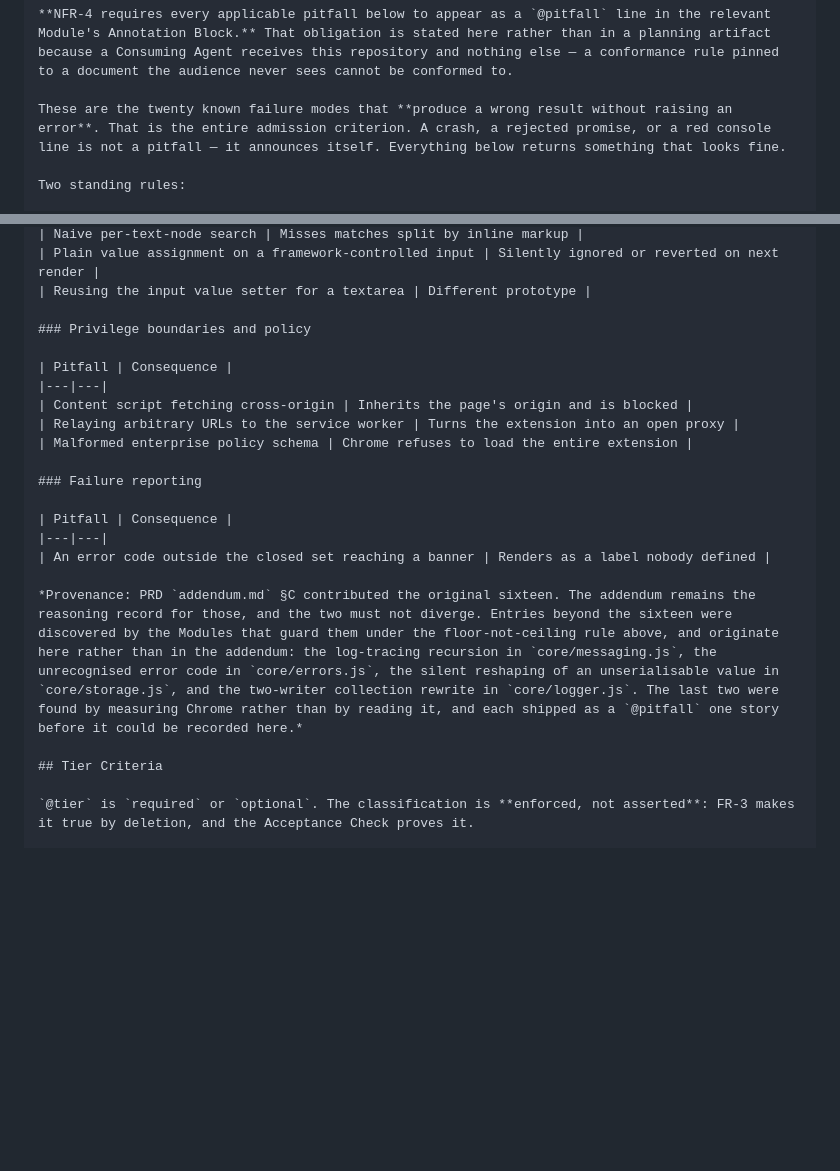
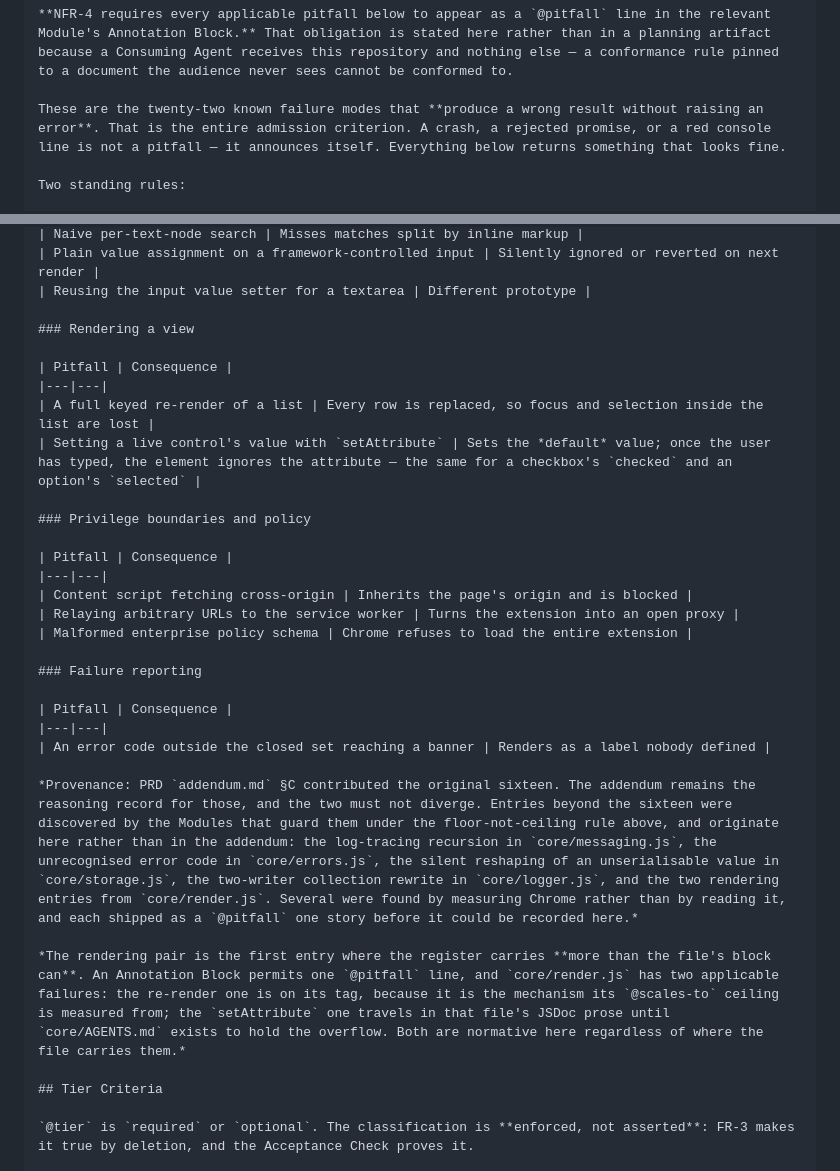
Before and after one commit to dev-exintueri/basic-chrome-extension, a Markdown page: DESIGN.md, 2 parts joined by grey strips. GitHub-like rendering; blank space fills up the shorter version.

Commit message:
Amend the Pitfall Register with what story 1.6 measured (Q7)
The register is a floor, not a ceiling, and core/render.js found two failures
that meet its admission criterion -- a wrong result with nothing raised:

  A full keyed re-render replaces every row, so focus and selection inside the
  list are lost.

  setAttribute('value') sets a control's DEFAULT value; once the user has typed,
  the element ignores the attribute. The same for a checkbox's checked and an
  option's selected. This is distinct from the existing leaf-scoped entry about
  framework-controlled inputs: that one is about a page's framework reverting a
  write, this one is about the DOM's own dirtiness flag.

Twenty -> twenty-two. This is also the first entry where the register carries
more than a block can: one @pitfall line is permitted and this file has two, so
the provenance note records where each one actually travels.

Story 1.6's AC9 scoped every file but core/render.js out, which is why this
lands as its own commit -- the same shape as 2a8edf9 and 6aa2b8a.

Co-Authored-By: Claude Opus 5 (1M context) <noreply@anthropic.com>

```diff
--- a/DESIGN.md
+++ b/DESIGN.md
@@ -455,7 +455,7 @@ Step 4 is the honest cost of NFR-3. There is no registry, no auto-discovery, no
 
 **NFR-4 requires every applicable pitfall below to appear as a `@pitfall` line in the relevant Module's Annotation Block.** That obligation is stated here rather than in a planning artifact because a Consuming Agent receives this repository and nothing else — a conformance rule pinned to a document the audience never sees cannot be conformed to.
 
-These are the twenty known failure modes that **produce a wrong result without raising an error**. That is the entire admission criterion. A crash, a rejected promise, or a red console line is not a pitfall — it announces itself. Everything below returns something that looks fine.
+These are the twenty-two known failure modes that **produce a wrong result without raising an error**. That is the entire admission criterion. A crash, a rejected promise, or a red console line is not a pitfall — it announces itself. Everything below returns something that looks fine.
 
 Two standing rules:
 
@@ -493,6 +493,13 @@ Two standing rules:
 | Plain value assignment on a framework-controlled input | Silently ignored or reverted on next render |
 | Reusing the input value setter for a textarea | Different prototype |
 
+### Rendering a view
+
+| Pitfall | Consequence |
+|---|---|
+| A full keyed re-render of a list | Every row is replaced, so focus and selection inside the list are lost |
+| Setting a live control's value with `setAttribute` | Sets the *default* value; once the user has typed, the element ignores the attribute — the same for a checkbox's `checked` and an option's `selected` |
+
 ### Privilege boundaries and policy
 
 | Pitfall | Consequence |
@@ -507,7 +514,9 @@ Two standing rules:
 |---|---|
 | An error code outside the closed set reaching a banner | Renders as a label nobody defined |
 
-*Provenance: PRD `addendum.md` §C contributed the original sixteen. The addendum remains the reasoning record for those, and the two must not diverge. Entries beyond the sixteen were discovered by the Modules that guard them under the floor-not-ceiling rule above, and originate here rather than in the addendum: the log-tracing recursion in `core/messaging.js`, the unrecognised error code in `core/errors.js`, the silent reshaping of an unserialisable value in `core/storage.js`, and the two-writer collection rewrite in `core/logger.js`. The last two were found by measuring Chrome rather than by reading it, and each shipped as a `@pitfall` one story before it could be recorded here.*
+*Provenance: PRD `addendum.md` §C contributed the original sixteen. The addendum remains the reasoning record for those, and the two must not diverge. Entries beyond the sixteen were discovered by the Modules that guard them under the floor-not-ceiling rule above, and originate here rather than in the addendum: the log-tracing recursion in `core/messaging.js`, the unrecognised error code in `core/errors.js`, the silent reshaping of an unserialisable value in `core/storage.js`, the two-writer collection rewrite in `core/logger.js`, and the two rendering entries from `core/render.js`. Several were found by measuring Chrome rather than by reading it, and each shipped as a `@pitfall` one story before it could be recorded here.*
+
+*The rendering pair is the first entry where the register carries **more than the file's block can**. An Annotation Block permits one `@pitfall` line, and `core/render.js` has two applicable failures: the re-render one is on its tag, because it is the mechanism its `@scales-to` ceiling is measured from; the `setAttribute` one travels in that file's JSDoc prose until `core/AGENTS.md` exists to hold the overflow. Both are normative here regardless of where the file carries them.*
 
 ## Tier Criteria
 
```
Also changed, not shown: other parts of DESIGN.md (+1 -1 lines).
